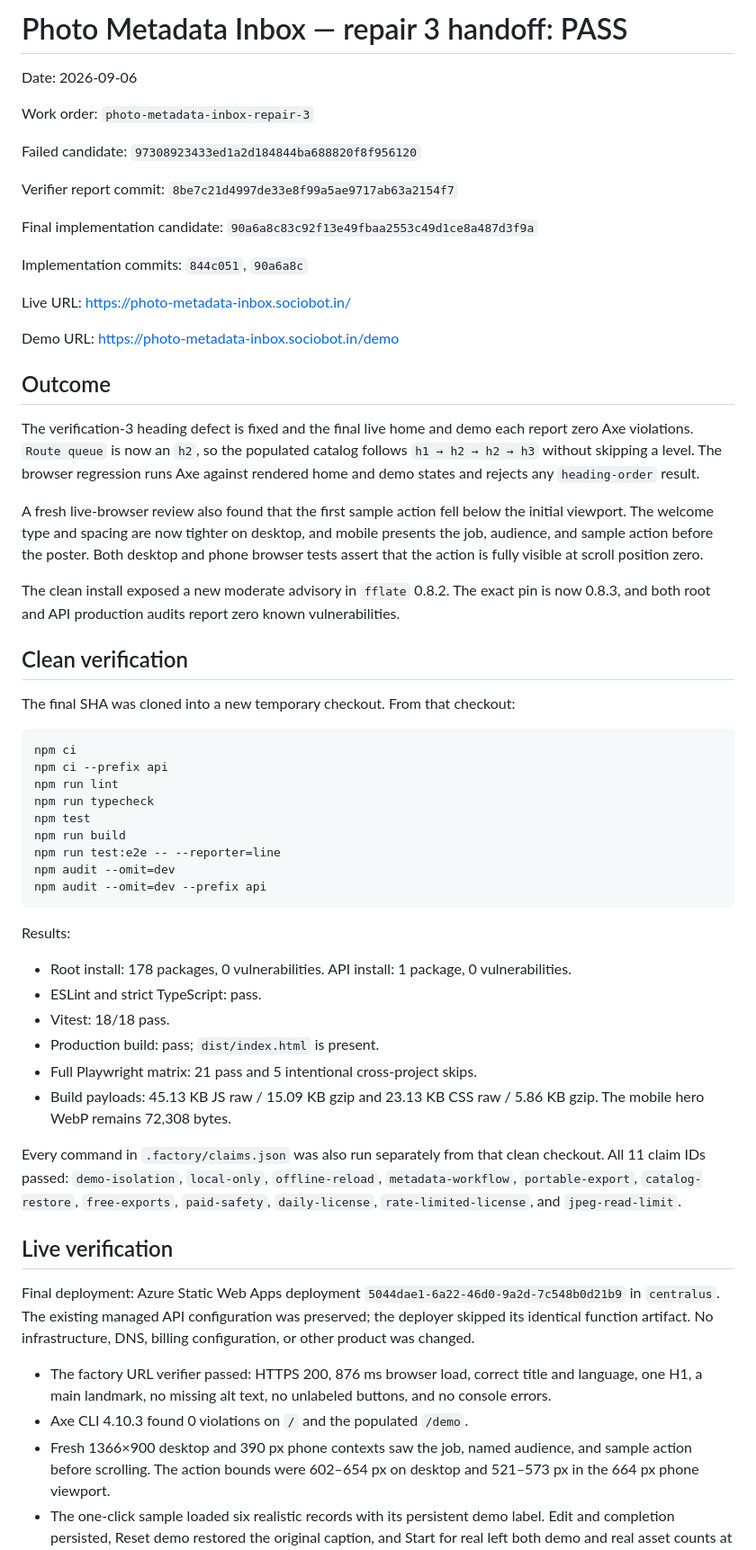
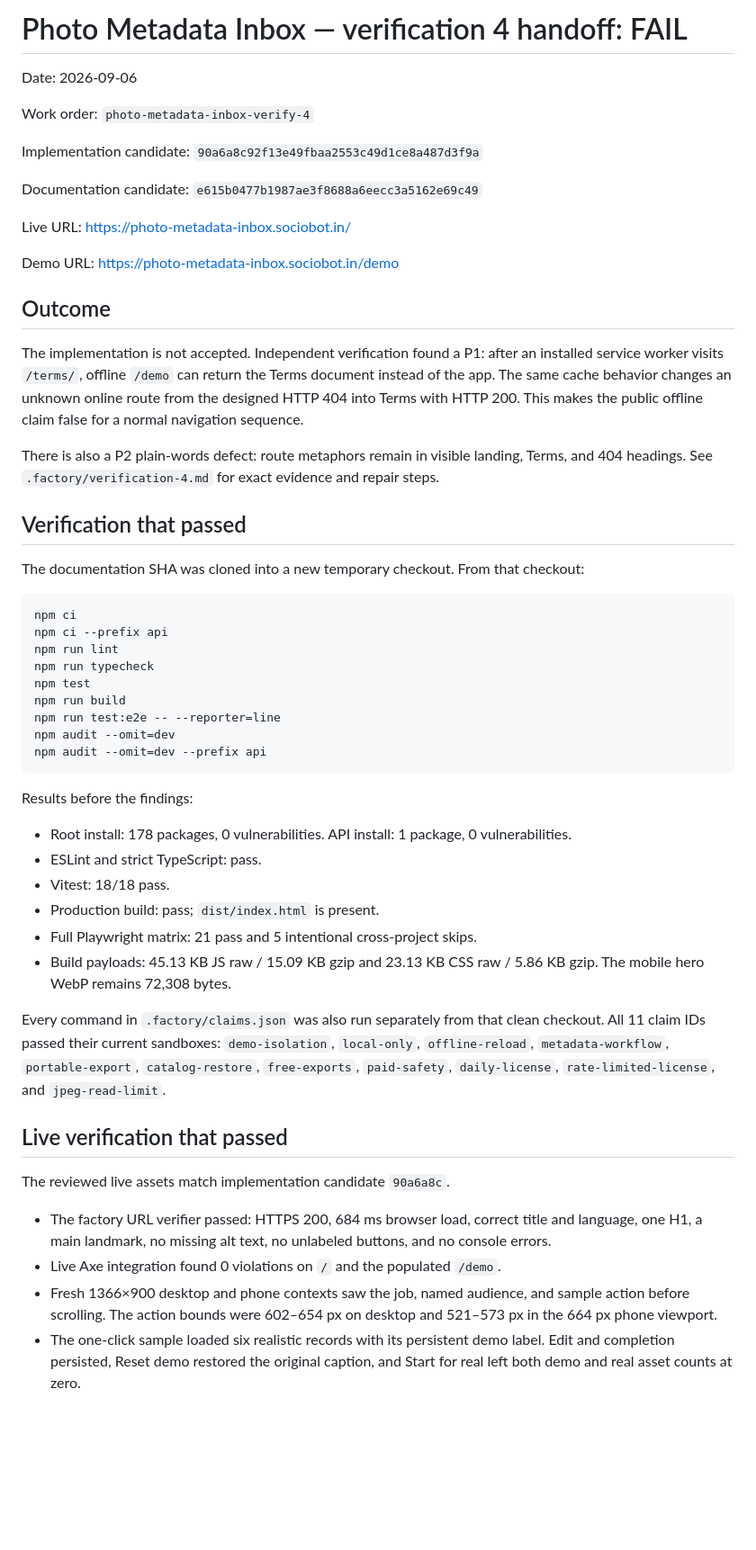
Before and after one commit to B-Divyesh/sf-photo-metadata-inbox, a Markdown page: .factory/handoff.md, the part around one of its changes. Shown at 90% size. Drawn GitHub-style; blank space fills up the shorter version.

Commit message:
docs: record verification 4 failure

````diff
--- a/.factory/handoff.md
+++ b/.factory/handoff.md
@@ -1,16 +1,12 @@
-# Photo Metadata Inbox — repair 3 handoff: PASS
+# Photo Metadata Inbox — verification 4 handoff: FAIL
 
 Date: 2026-09-06
 
-Work order: `photo-metadata-inbox-repair-3`
+Work order: `photo-metadata-inbox-verify-4`
 
-Failed candidate: `97308923433ed1a2d184844ba688820f8f956120`
+Implementation candidate: `90a6a8c92f13e49fbaa2553c49d1ce8a487d3f9a`
 
-Verifier report commit: `8be7c21d4997de33e8f99a5ae9717ab63a2154f7`
-
-Final implementation candidate: `90a6a8c83c92f13e49fbaa2553c49d1ce8a487d3f9a`
-
-Implementation commits: `844c051`, `90a6a8c`
+Documentation candidate: `e615b0477b1987ae3f8688a6eecc3a5162e69c49`
 
 Live URL: <https://photo-metadata-inbox.sociobot.in/>
 
@@ -18,25 +14,20 @@ Demo URL: <https://photo-metadata-inbox.sociobot.in/demo>
 
 ## Outcome
 
-The verification-3 heading defect is fixed and the final live home and demo
-each report zero Axe violations. `Route queue` is now an `h2`, so the populated
-catalog follows `h1 → h2 → h2 → h3` without skipping a level. The browser
-regression runs Axe against rendered home and demo states and rejects any
-`heading-order` result.
+The implementation is not accepted. Independent verification found a P1:
+after an installed service worker visits `/terms/`, offline `/demo` can return
+the Terms document instead of the app. The same cache behavior changes an
+unknown online route from the designed HTTP 404 into Terms with HTTP 200.
+This makes the public offline claim false for a normal navigation sequence.
 
-A fresh live-browser review also found that the first sample action fell below
-the initial viewport. The welcome type and spacing are now tighter on desktop,
-and mobile presents the job, audience, and sample action before the poster.
-Both desktop and phone browser tests assert that the action is fully visible at
-scroll position zero.
+There is also a P2 plain-words defect: route metaphors remain in visible
+landing, Terms, and 404 headings. See `.factory/verification-4.md` for exact
+evidence and repair steps.
 
-The clean install exposed a new moderate advisory in `fflate` 0.8.2. The exact
-pin is now 0.8.3, and both root and API production audits report zero known
-vulnerabilities.
+## Verification that passed
 
-## Clean verification
-
-The final SHA was cloned into a new temporary checkout. From that checkout:
+The documentation SHA was cloned into a new temporary checkout. From that
+checkout:
 
 ```sh
 npm ci
@@ -50,7 +41,7 @@ npm audit --omit=dev
 npm audit --omit=dev --prefix api
 ```
 
-Results:
+Results before the findings:
 
 - Root install: 178 packages, 0 vulnerabilities. API install: 1 package, 0
   vulnerabilities.
@@ -62,24 +53,20 @@ Results:
   5.86 KB gzip. The mobile hero WebP remains 72,308 bytes.
 
 Every command in `.factory/claims.json` was also run separately from that clean
-checkout. All 11 claim IDs passed: `demo-isolation`, `local-only`,
+checkout. All 11 claim IDs passed their current sandboxes: `demo-isolation`, `local-only`,
 `offline-reload`, `metadata-workflow`, `portable-export`, `catalog-restore`,
 `free-exports`, `paid-safety`, `daily-license`, `rate-limited-license`, and
 `jpeg-read-limit`.
 
-## Live verification
+## Live verification that passed
 
-Final deployment: Azure Static Web Apps deployment
-`5044dae1-6a22-46d0-9a2d-7c548b0d21b9` in `centralus`. The existing managed
-API configuration was preserved; the deployer skipped its identical function
-artifact. No infrastructure, DNS, billing configuration, or other product was
-changed.
+The reviewed live assets match implementation candidate `90a6a8c`.
 
-- The factory URL verifier passed: HTTPS 200, 876 ms browser load, correct
+- The factory URL verifier passed: HTTPS 200, 684 ms browser load, correct
   title and language, one H1, a main landmark, no missing alt text, no
   unlabeled buttons, and no console errors.
-- Axe CLI 4.10.3 found 0 violations on `/` and the populated `/demo`.
-- Fresh 1366×900 desktop and 390 px phone contexts saw the job, named audience,
+- Live Axe integration found 0 violations on `/` and the populated `/demo`.
+- Fresh 1366×900 desktop and phone contexts saw the job, named audience,
   and sample action before scrolling. The action bounds were 602–654 px on
   desktop and 521–573 px in the 664 px phone viewport.
 - The one-click sample loaded six realistic records with its persistent demo
````
Also changed, not shown: other parts of .factory/handoff.md (+12 -27 lines), .factory/verification-4.md (added, +146 -0 lines).
